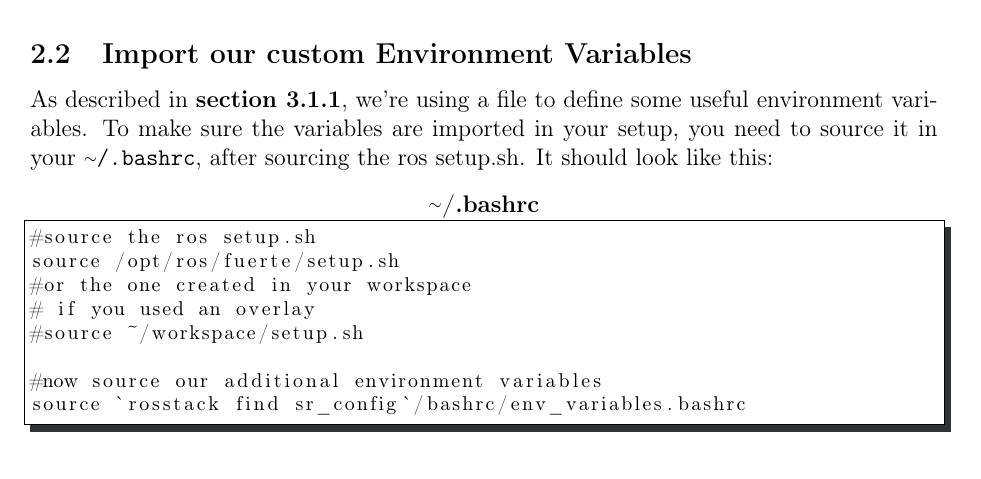
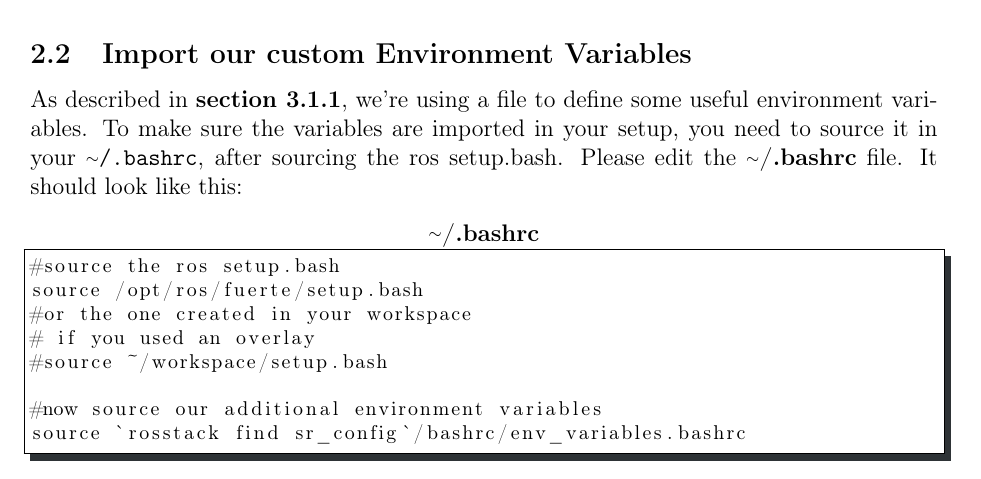
Before and after one commit to shadow-robot/sr-ethercat-user-manual, a LaTeX document (etherCAT_Hand_User_Manual.tex): part of page 6 of 16, cut so that both start at the same text. Compiled offline with pdfLaTeX.

Commit message:
setup.sh should be setup.bash, clearer 2.2

```diff
--- a/etherCAT_Hand_User_Manual.tex
+++ b/etherCAT_Hand_User_Manual.tex
@@ -158,13 +158,13 @@ Once you've installed ROS Fuerte, you can easily install our stacks:
 
 \subsection{Import our custom Environment Variables}
 \label{sec:import-vars}
-\par As described in \link{spec-system-param}, we're using a file to define some useful environment variables. To make sure the variables are imported in your setup, you need to source it in your \texttt{\linuxtilde/.bashrc}, after sourcing the ros setup.sh. It should look like this:
+\par As described in \link{spec-system-param}, we're using a file to define some useful environment variables. To make sure the variables are imported in your setup, you need to source it in your \texttt{\linuxtilde/.bashrc}, after sourcing the ros setup.bash. Please edit the \textbf{\linuxtilde/.bashrc} file. It should look like this:
   \begin{lstlisting}[title={\textbf{\linuxtilde/.bashrc}}, upquote=true]
-#source the ros setup.sh
-source /opt/ros/fuerte/setup.sh
+#source the ros setup.bash
+source /opt/ros/fuerte/setup.bash
 #or the one created in your workspace
 # if you used an overlay
-#source ~/workspace/setup.sh
+#source ~/workspace/setup.bash
 
 #now source our additional environment variables
 source `rosstack find sr_config`/bashrc/env_variables.bashrc
```
Also changed, not shown: etherCAT_Hand_User_Manual_diff.pdf, etherCAT_Hand_User_Manual.tex (10 more changed lines), 1 other file.
